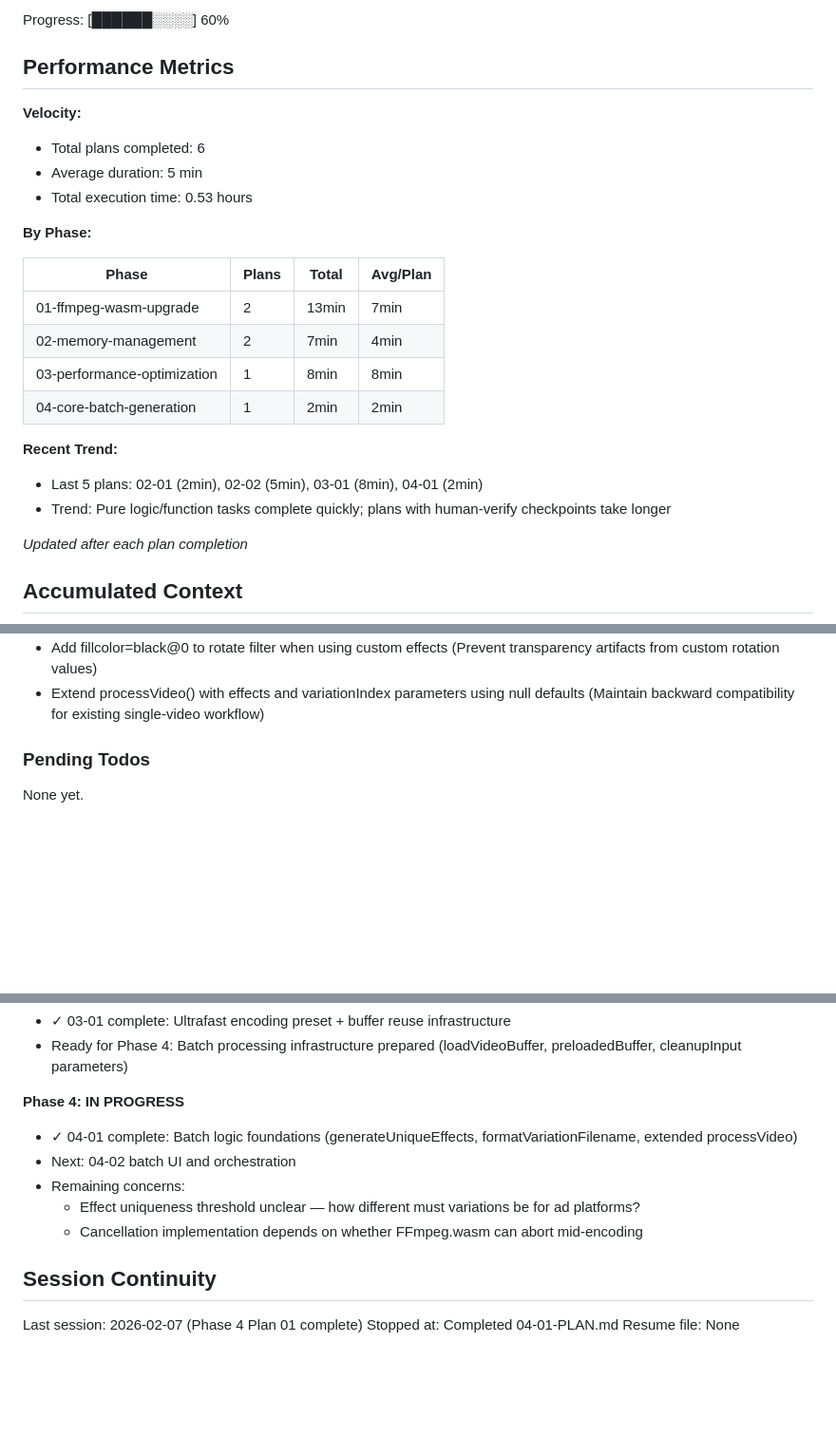
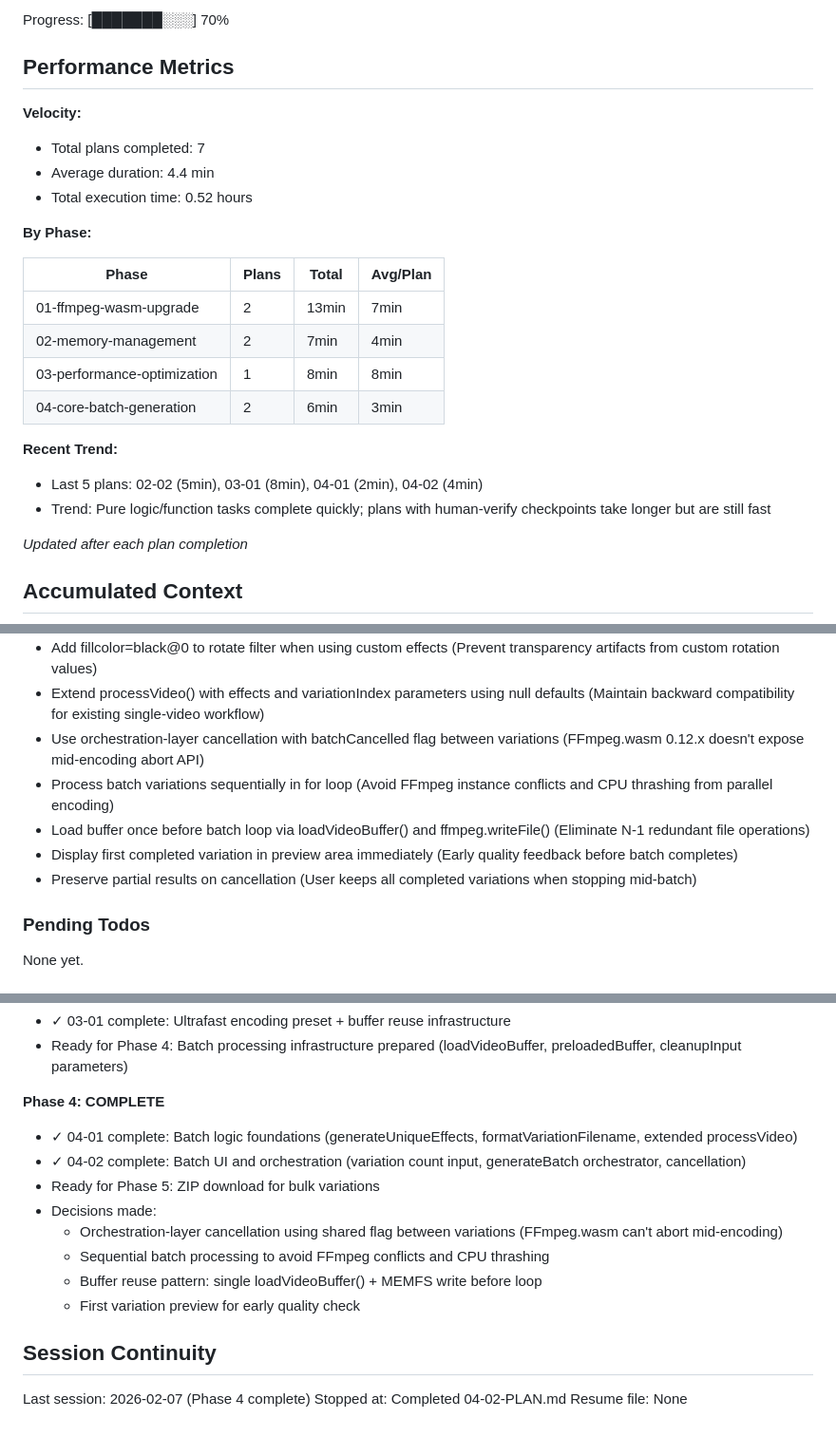
Before and after one commit to akleads/video-refresher, a Markdown page: .planning/STATE.md, 3 parts joined by grey strips. Shown at 95% size. Rendered like a GitHub page; blank space fills up the shorter version.

Commit message:
docs(04-02): complete batch UI and orchestration plan
Tasks completed: 3/3
- Add batch controls UI and generateBatch() orchestrator with cancellation
- Add minimal CSS for batch controls
- Verify complete batch generation workflow (checkpoint APPROVED)

SUMMARY: .planning/phases/04-core-batch-generation/04-02-SUMMARY.md

Co-Authored-By: Claude Opus 4.6 <noreply@anthropic.com>

```diff
--- a/.planning/STATE.md
+++ b/.planning/STATE.md
@@ -16,12 +16,12 @@ Last activity: 2026-02-07 — Completed 04-01-PLAN.md
 
-Progress: [██████░░░░] 60%
+Progress: [███████░░░] 70%
 
 ## Performance Metrics
 
 **Velocity:**
-- Total plans completed: 6
-- Average duration: 5 min
-- Total execution time: 0.53 hours
+- Total plans completed: 7
+- Average duration: 4.4 min
+- Total execution time: 0.52 hours
 
 **By Phase:**
 
@@ -30,11 +30,11 @@ Progress: [██████░░░░] 60%
 | 01-ffmpeg-wasm-upgrade | 2 | 13min | 7min |
 | 02-memory-management | 2 | 7min | 4min |
 | 03-performance-optimization | 1 | 8min | 8min |
-| 04-core-batch-generation | 1 | 2min | 2min |
+| 04-core-batch-generation | 2 | 6min | 3min |
 
 **Recent Trend:**
-- Last 5 plans: 02-01 (2min), 02-02 (5min), 03-01 (8min), 04-01 (2min)
-- Trend: Pure logic/function tasks complete quickly; plans with human-verify checkpoints take longer
+- Last 5 plans: 02-02 (5min), 03-01 (8min), 04-01 (2min), 04-02 (4min)
+- Trend: Pure logic/function tasks complete quickly; plans with human-verify checkpoints take longer but are still fast
 
 *Updated after each plan completion*
 
@@ -68,6 +68,11 @@ Recent decisions affecting current work:
 - Use maxAttempts = count * 100 in generateUniqueEffects() (Prevent infinite loops while providing generous collision avoidance budget)
 - Add fillcolor=black@0 to rotate filter when using custom effects (Prevent transparency artifacts from custom rotation values)
 - Extend processVideo() with effects and variationIndex parameters using null defaults (Maintain backward compatibility for existing single-video workflow)
+- Use orchestration-layer cancellation with batchCancelled flag between variations (FFmpeg.wasm 0.12.x doesn't expose mid-encoding abort API)
+- Process batch variations sequentially in for loop (Avoid FFmpeg instance conflicts and CPU thrashing from parallel encoding)
+- Load buffer once before batch loop via loadVideoBuffer() and ffmpeg.writeFile() (Eliminate N-1 redundant file operations)
+- Display first completed variation in preview area immediately (Early quality feedback before batch completes)
+- Preserve partial results on cancellation (User keeps all completed variations when stopping mid-batch)
 
 ### Pending Todos
 
@@ -91,15 +96,18 @@ None yet.
 - ✓ 03-01 complete: Ultrafast encoding preset + buffer reuse infrastructure
 - Ready for Phase 4: Batch processing infrastructure prepared (loadVideoBuffer, preloadedBuffer, cleanupInput parameters)
 
-**Phase 4: IN PROGRESS**
+**Phase 4: COMPLETE**
 - ✓ 04-01 complete: Batch logic foundations (generateUniqueEffects, formatVariationFilename, extended processVideo)
-- Next: 04-02 batch UI and orchestration
-- Remaining concerns:
-  - Effect uniqueness threshold unclear — how different must variations be for ad platforms?
-  - Cancellation implementation depends on whether FFmpeg.wasm can abort mid-encoding
+- ✓ 04-02 complete: Batch UI and orchestration (variation count input, generateBatch orchestrator, cancellation)
+- Ready for Phase 5: ZIP download for bulk variations
+- Decisions made:
+  - Orchestration-layer cancellation using shared flag between variations (FFmpeg.wasm can't abort mid-encoding)
+  - Sequential batch processing to avoid FFmpeg conflicts and CPU thrashing
+  - Buffer reuse pattern: single loadVideoBuffer() + MEMFS write before loop
+  - First variation preview for early quality check
 
 ## Session Continuity
 
-Last session: 2026-02-07 (Phase 4 Plan 01 complete)
-Stopped at: Completed 04-01-PLAN.md
+Last session: 2026-02-07 (Phase 4 complete)
+Stopped at: Completed 04-02-PLAN.md
 Resume file: None
```
Also changed, not shown: other parts of .planning/STATE.md (+3 -3 lines), 1 other file.
